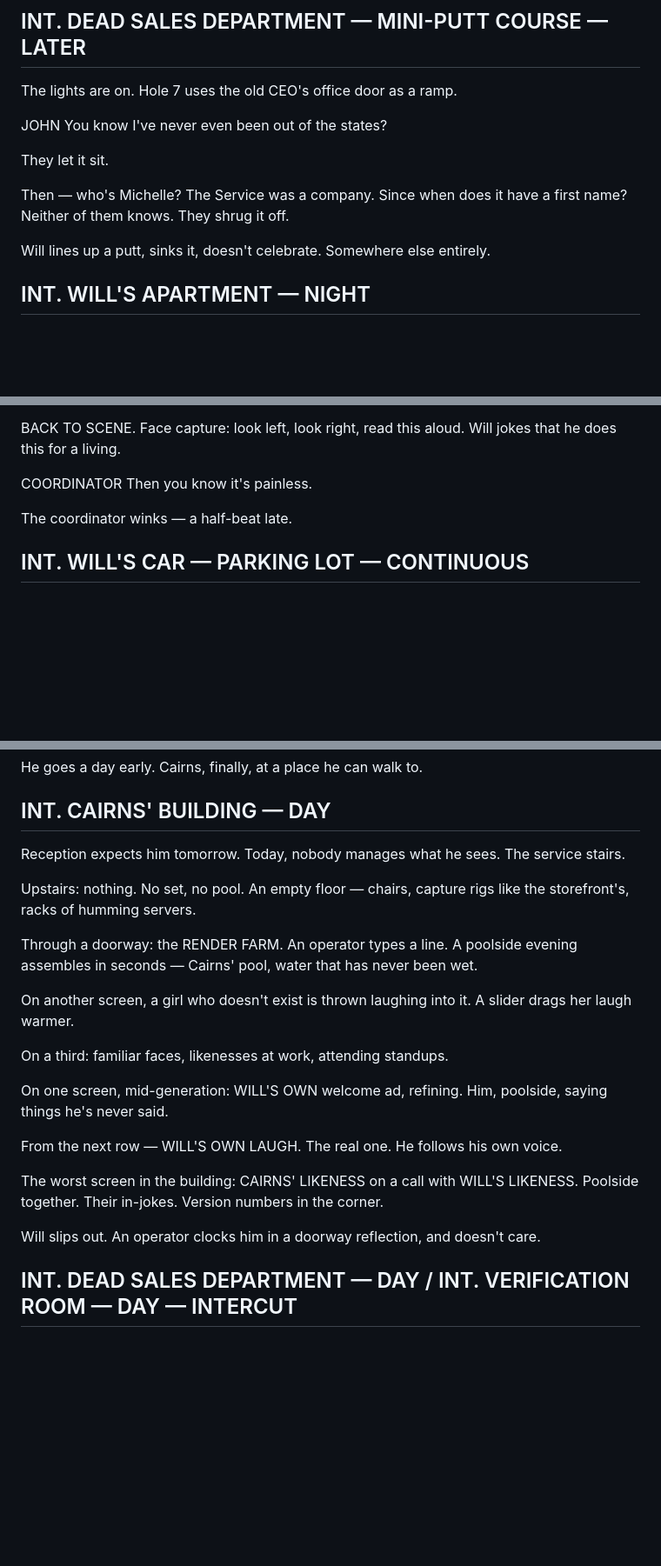
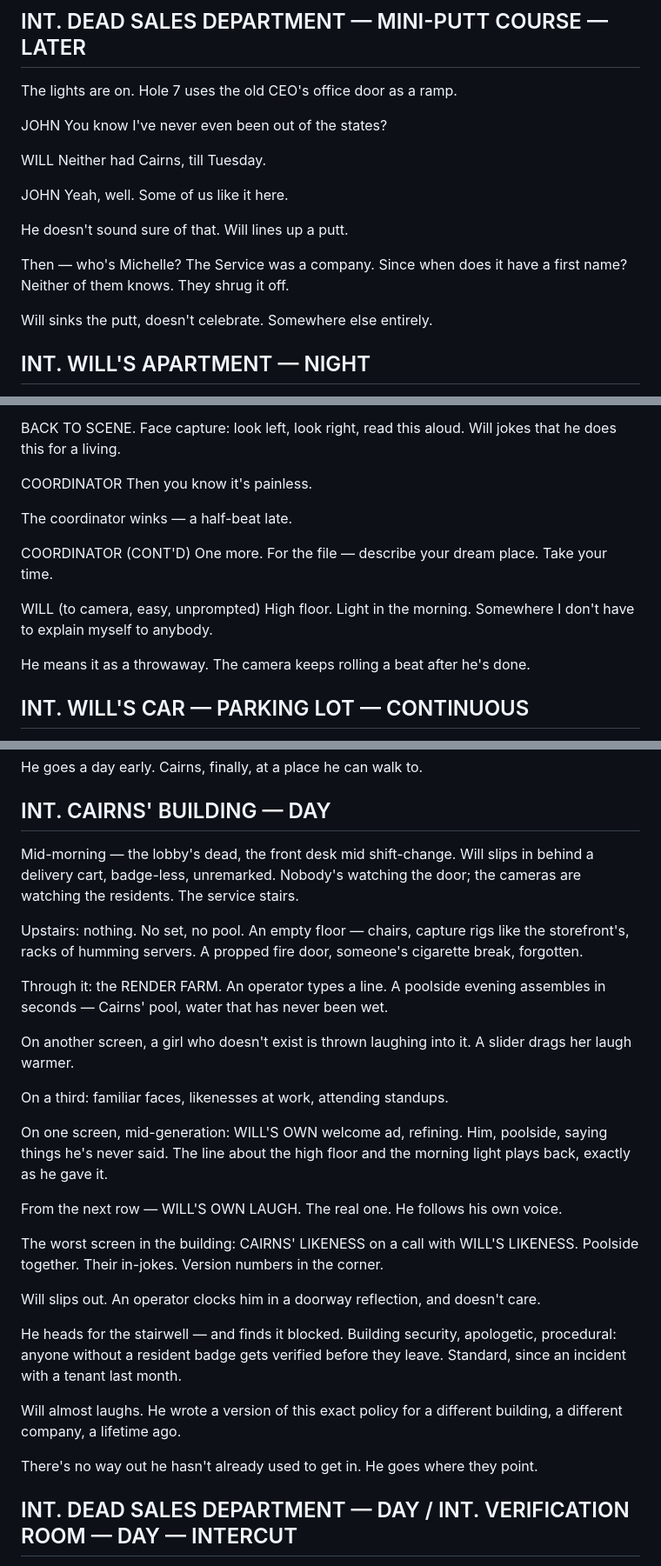
Before and after one commit to sachdm/blue-sheep-site, a Markdown page: nomad/entries/script.md, 3 parts joined by grey strips. Shown at 87% size. GitHub-like rendering; blank space fills up the shorter version.

Commit message:
Sync script.md with v1.6 revision

```diff
--- a/nomad/entries/script.md
+++ b/nomad/entries/script.md
@@ -134,11 +138,17 @@ The lights are on. Hole 7 uses the old CEO's office door as a ramp.
 JOHN
 You know I've never even been out of the states?
 
-They let it sit.
+WILL
+Neither had Cairns, till Tuesday.
+
+JOHN
+Yeah, well. Some of us like it here.
+
+He doesn't sound sure of that. Will lines up a putt.
 
 Then — who's Michelle? The Service was a company. Since when does it have a first name? Neither of them knows. They shrug it off.
 
-Will lines up a putt, sinks it, doesn't celebrate. Somewhere else entirely.
+Will sinks the putt, doesn't celebrate. Somewhere else entirely.
 
 ## INT. WILL'S APARTMENT — NIGHT
 
@@ -166,6 +176,15 @@ Then you know it's painless.
 
 The coordinator winks — a half-beat late.
 
+COORDINATOR (CONT'D)
+One more. For the file — describe your dream place. Take your time.
+
+WILL
+(to camera, easy, unprompted)
+High floor. Light in the morning. Somewhere I don't have to explain myself to anybody.
+
+He means it as a throwaway. The camera keeps rolling a beat after he's done.
+
 ## INT. WILL'S CAR — PARKING LOT — CONTINUOUS
 
 The email arrives before he's out of the lot. MICHELLE — template-warm, exclamation points, a scheduling link.
@@ -287,23 +318,29 @@ He goes a day early. Cairns, finally, at a place he can walk to.
 
 ## INT. CAIRNS' BUILDING — DAY
 
-Reception expects him tomorrow. Today, nobody manages what he sees. The service stairs.
+Mid-morning — the lobby's dead, the front desk mid shift-change. Will slips in behind a delivery cart, badge-less, unremarked. Nobody's watching the door; the cameras are watching the residents. The service stairs.
 
-Upstairs: nothing. No set, no pool. An empty floor — chairs, capture rigs like the storefront's, racks of humming servers.
+Upstairs: nothing. No set, no pool. An empty floor — chairs, capture rigs like the storefront's, racks of humming servers. A propped fire door, someone's cigarette break, forgotten.
 
-Through a doorway: the RENDER FARM. An operator types a line. A poolside evening assembles in seconds — Cairns' pool, water that has never been wet.
+Through it: the RENDER FARM. An operator types a line. A poolside evening assembles in seconds — Cairns' pool, water that has never been wet.
 
 On another screen, a girl who doesn't exist is thrown laughing into it. A slider drags her laugh warmer.
 
 On a third: familiar faces, likenesses at work, attending standups.
 
-On one screen, mid-generation: WILL'S OWN welcome ad, refining. Him, poolside, saying things he's never said.
+On one screen, mid-generation: WILL'S OWN welcome ad, refining. Him, poolside, saying things he's never said. The line about the high floor and the morning light plays back, exactly as he gave it.
 
 From the next row — WILL'S OWN LAUGH. The real one. He follows his own voice.
 
 The worst screen in the building: CAIRNS' LIKENESS on a call with WILL'S LIKENESS. Poolside together. Their in-jokes. Version numbers in the corner.
 
 Will slips out. An operator clocks him in a doorway reflection, and doesn't care.
+
+He heads for the stairwell — and finds it blocked. Building security, apologetic, procedural: anyone without a resident badge gets verified before they leave. Standard, since an incident with a tenant last month.
+
+Will almost laughs. He wrote a version of this exact policy for a different building, a different company, a lifetime ago.
+
+There's no way out he hasn't already used to get in. He goes where they point.
 
 ## INT. DEAD SALES DEPARTMENT — DAY / INT. VERIFICATION ROOM — DAY — INTERCUT
 
```
Also changed, not shown: other parts of nomad/entries/script.md (+23 -7 lines).
